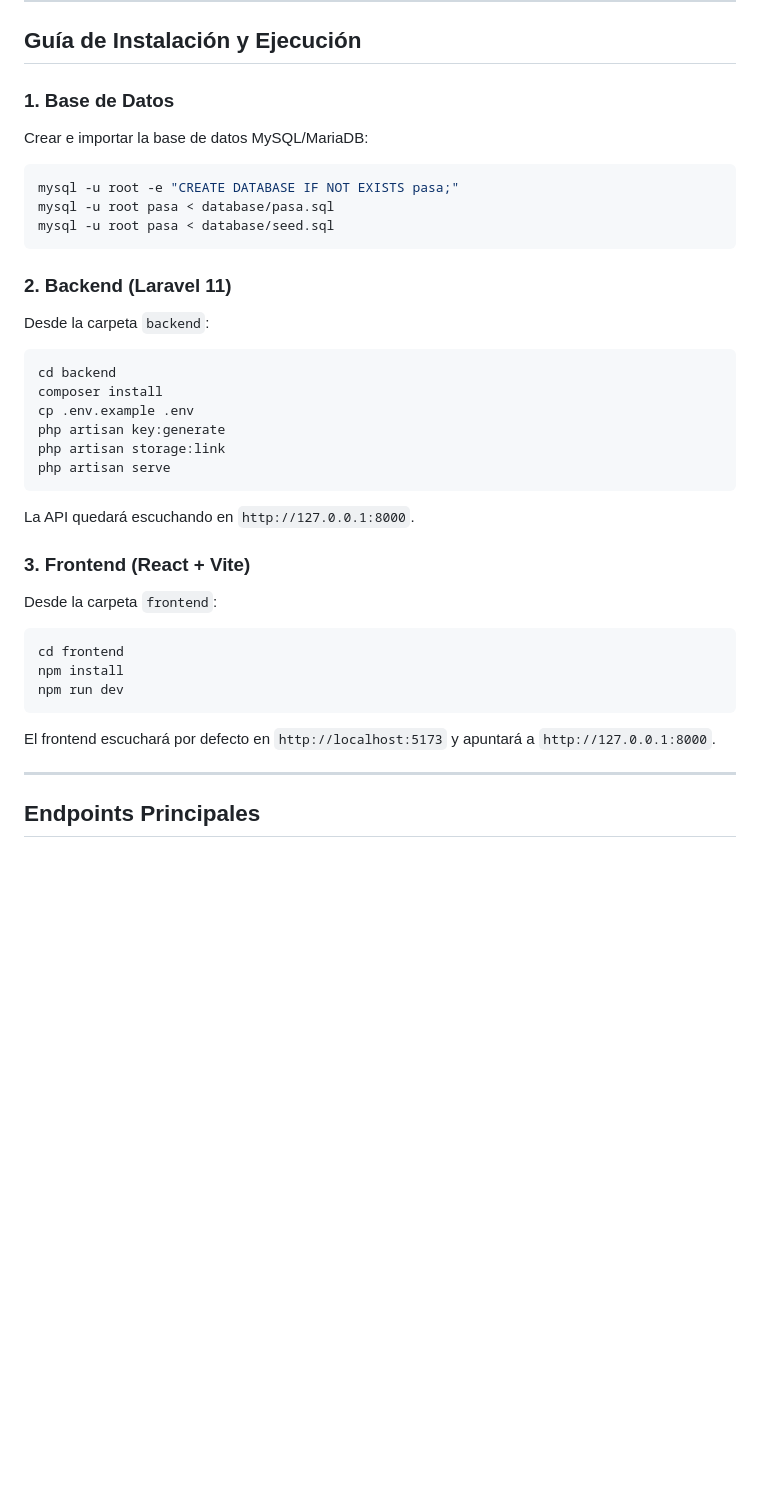
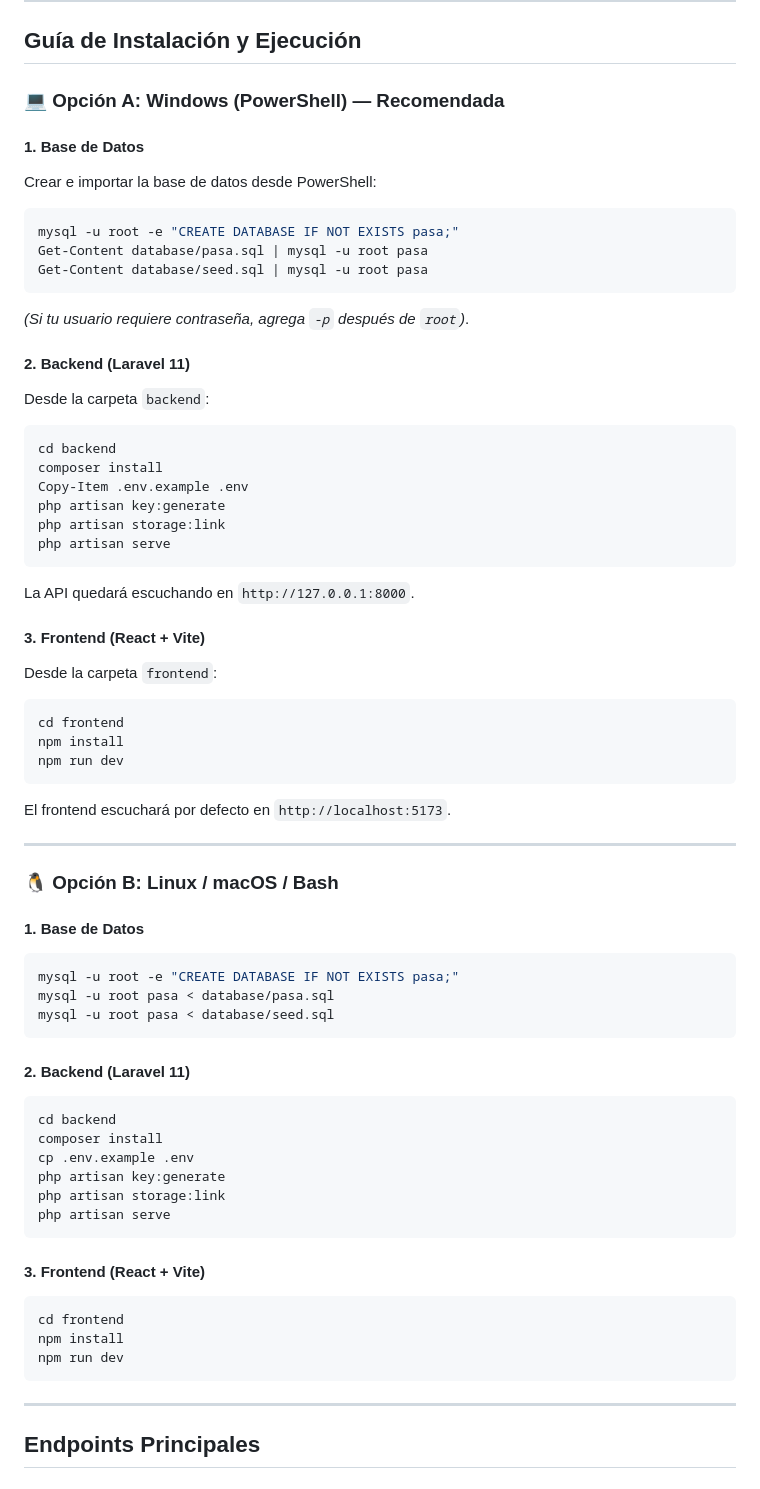
Before and after one commit to Victor261995/PASA-METOD, a Markdown page: README.md, the part around the change. GitHub-like rendering; blank space fills up the shorter version.

Commit message:
docs: add PowerShell execution instructions first in README

````diff
--- a/README.md
+++ b/README.md
@@ -60,19 +60,55 @@ PASA/
 
 ## Guía de Instalación y Ejecución
 
-### 1. Base de Datos
-Crear e importar la base de datos MySQL/MariaDB:
+### 💻 Opción A: Windows (PowerShell) — Recomendada
 
+#### 1. Base de Datos
+Crear e importar la base de datos desde PowerShell:
+
+```powershell
+mysql -u root -e "CREATE DATABASE IF NOT EXISTS pasa;"
+Get-Content database/pasa.sql | mysql -u root pasa
+Get-Content database/seed.sql | mysql -u root pasa
+```
+*(Si tu usuario requiere contraseña, agrega `-p` después de `root`)*.
+
+#### 2. Backend (Laravel 11)
+Desde la carpeta `backend`:
+
+```powershell
+cd backend
+composer install
+Copy-Item .env.example .env
+php artisan key:generate
+php artisan storage:link
+php artisan serve
+```
+
+La API quedará escuchando en `http://127.0.0.1:8000`.
+
+#### 3. Frontend (React + Vite)
+Desde la carpeta `frontend`:
+
+```powershell
+cd frontend
+npm install
+npm run dev
+```
+
+El frontend escuchará por defecto en `http://localhost:5173`.
+
+---
+
+### 🐧 Opción B: Linux / macOS / Bash
+
+#### 1. Base de Datos
 ```bash
 mysql -u root -e "CREATE DATABASE IF NOT EXISTS pasa;"
 mysql -u root pasa < database/pasa.sql
 mysql -u root pasa < database/seed.sql
 ```
 
-### 2. Backend (Laravel 11)
-
-Desde la carpeta `backend`:
-
+#### 2. Backend (Laravel 11)
 ```bash
 cd backend
 composer install
@@ -82,19 +118,12 @@ php artisan storage:link
 php artisan serve
 ```
 
-La API quedará escuchando en `http://127.0.0.1:8000`.
-
-### 3. Frontend (React + Vite)
-
-Desde la carpeta `frontend`:
-
+#### 3. Frontend (React + Vite)
 ```bash
 cd frontend
 npm install
 npm run dev
 ```
-
-El frontend escuchará por defecto en `http://localhost:5173` y apuntará a `http://127.0.0.1:8000`.
 
 ---
 
````
